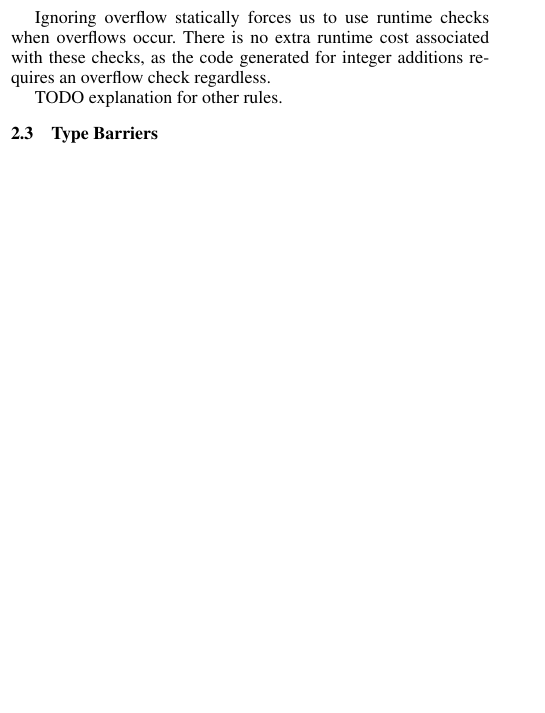
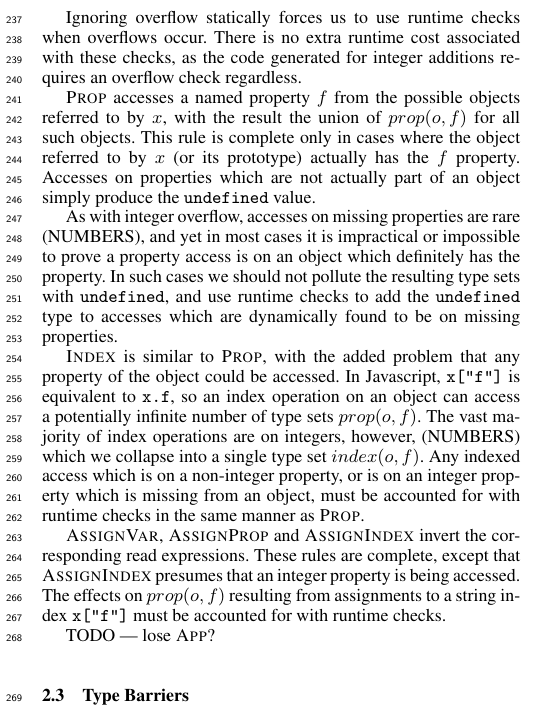
Before and after one commit to syg/ti-pldi2012, a LaTeX paper (main.tex, which reads analysis.tex): part of one column of page 3 of 4, cut so that both start at the same text, the shorter picture padded with empty space. Compiled offline with pdfLaTeX; a missing font is replaced by an installed copy or a similar font.

Commit message:
Describe remaining analysis rules.

```diff
--- a/analysis.tex
+++ b/analysis.tex
@@ -165,7 +165,40 @@ Ignoring overflow statically forces us to use runtime checks when overflows
 occur. There is no extra runtime cost associated with these checks, as the
 code generated for integer additions requires an overflow check regardless.
 
-TODO explanation for other rules.
+\textsc{Prop} accesses a named property $f$ from the possible objects
+referred to by $x$,
+with the result the union of $prop(o,f)$ for all such objects.
+This rule is complete only in cases where the object referred to by $x$
+(or its prototype) actually has the $f$ property.
+Accesses on properties which are not actually part of an object simply
+produce the \code{undefined} value.
+
+As with integer overflow, accesses on missing properties are rare
+(NUMBERS), and yet in most cases it is impractical or impossible
+to prove a property access is on an object which definitely has the
+property. In such cases we should not pollute the resulting type
+sets with \code{undefined}, and use runtime checks to add the \code{undefined}
+type to accesses which are dynamically found to be on missing properties.
+
+\textsc{Index} is similar to \textsc{Prop}, with the added problem
+that any property of the object could be accessed.
+In Javascript, \code{x["f"]} is equivalent to \code{x.f}, so an index
+operation on an object can access a potentially
+infinite number of type sets $prop(o,f)$.
+The vast majority of index operations are on integers, however, (NUMBERS)
+which we collapse into a single type set $index(o,f)$.
+Any indexed access which is on a non-integer property, or is on an
+integer property which is missing from an object,
+must be accounted for with runtime checks in the same manner as \textsc{Prop}.
+
+\textsc{AssignVar}, \textsc{AssignProp} and \textsc{AssignIndex} invert
+the corresponding read expressions.
+These rules are complete, except that \textsc{AssignIndex} presumes that
+an integer property is being accessed.
+The effects on $prop(o,f)$ resulting from assignments to a string
+index \code{x["f"]} must be accounted for with runtime checks.
+
+TODO --- lose \textsc{App}?
 
 \subsection{Type Barriers}
 
```
